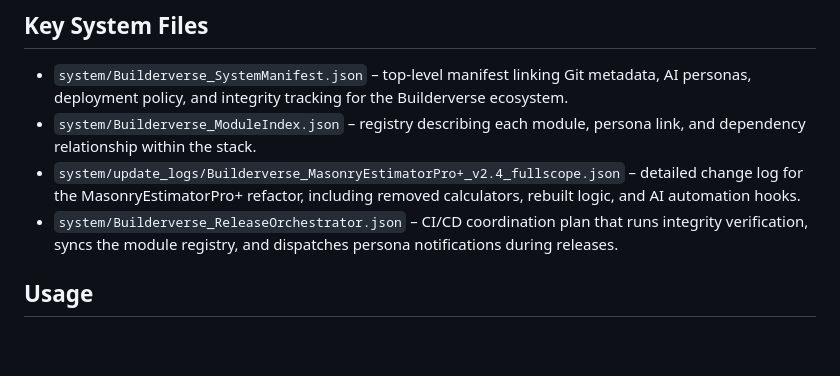
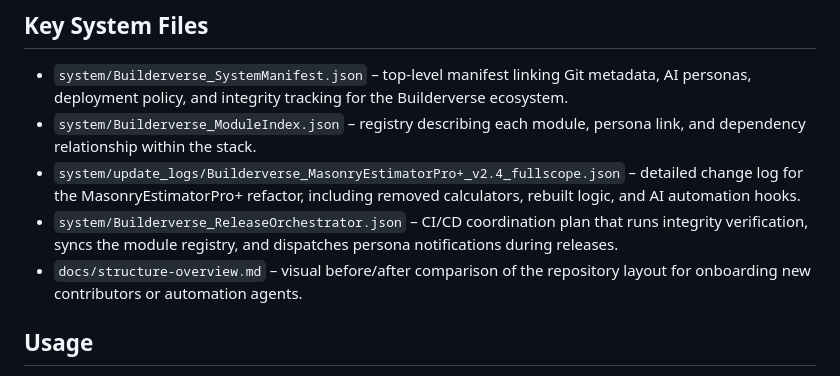
Before and after one commit to bobmateplus/builderverse-bob-mate, a Markdown page: README.md, the part around the change. GitHub-like rendering; blank space fills up the shorter version.

Commit message:
Document repository structure before-and-after

```diff
--- a/README.md
+++ b/README.md
@@ -22,6 +22,7 @@ The new layout mirrors the recommended Builderverse system architecture so Codex
 - `system/Builderverse_ModuleIndex.json` – registry describing each module, persona link, and dependency relationship within the stack.
 - `system/update_logs/Builderverse_MasonryEstimatorPro+_v2.4_fullscope.json` – detailed change log for the MasonryEstimatorPro+ refactor, including removed calculators, rebuilt logic, and AI automation hooks.
 - `system/Builderverse_ReleaseOrchestrator.json` – CI/CD coordination plan that runs integrity verification, syncs the module registry, and dispatches persona notifications during releases.
+- `docs/structure-overview.md` – visual before/after comparison of the repository layout for onboarding new contributors or automation agents.
 
 ## Usage
 
```
Also changed, not shown: docs/structure-overview.md (added, +77 -0 lines).
